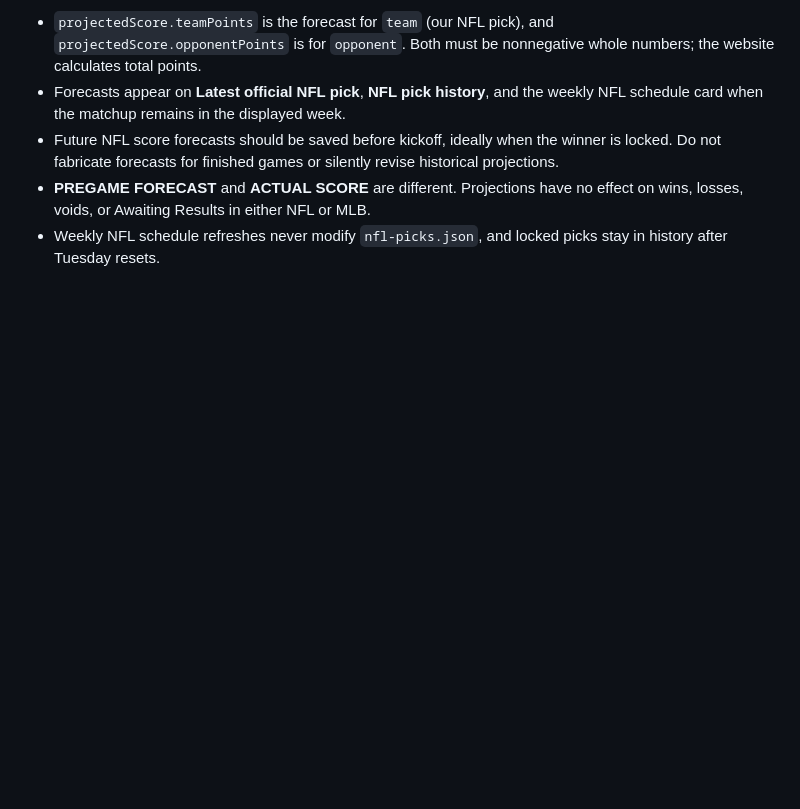
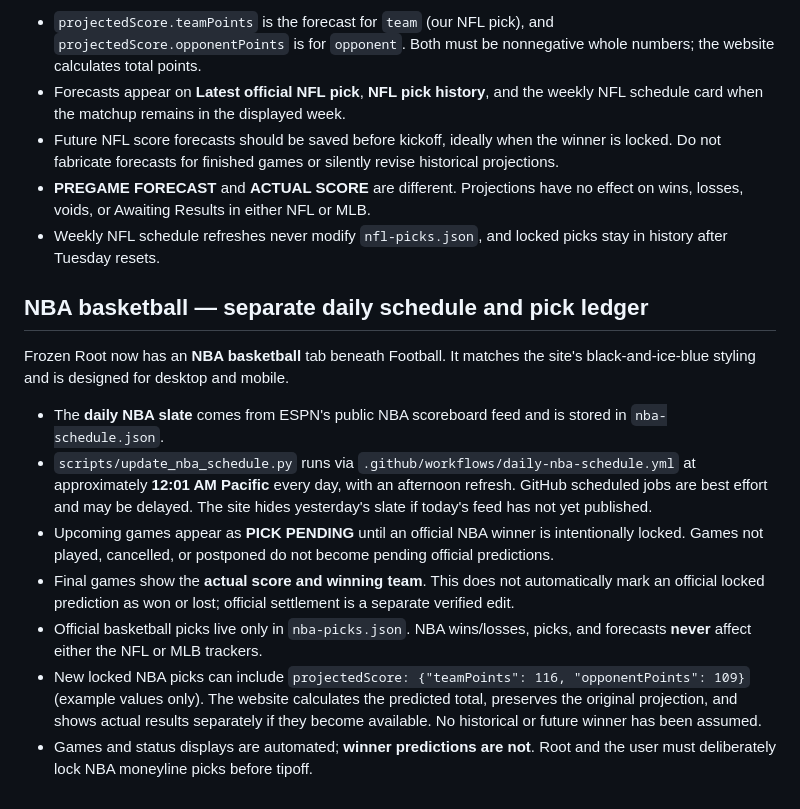
Before and after one commit to nieve42/frozenroot--analysis, a Markdown page: README.md, the part around the change. GitHub-like rendering; blank space fills up the shorter version.

Commit message:
Document NBA tab, daily automation and separate pick ledger

```diff
--- a/README.md
+++ b/README.md
@@ -96,3 +96,16 @@ The example above is the **published pregame prediction for October 19, 2026** (
 - Future NFL score forecasts should be saved before kickoff, ideally when the winner is locked. Do not fabricate forecasts for finished games or silently revise historical projections.
 - **PREGAME FORECAST** and **ACTUAL SCORE** are different. Projections have no effect on wins, losses, voids, or Awaiting Results in either NFL or MLB.
 - Weekly NFL schedule refreshes never modify `nfl-picks.json`, and locked picks stay in history after Tuesday resets.
+
+
+## NBA basketball — separate daily schedule and pick ledger
+
+Frozen Root now has an **NBA basketball** tab beneath Football. It matches the site's black-and-ice-blue styling and is designed for desktop and mobile.
+
+- The **daily NBA slate** comes from ESPN's public NBA scoreboard feed and is stored in `nba-schedule.json`.
+- `scripts/update_nba_schedule.py` runs via `.github/workflows/daily-nba-schedule.yml` at approximately **12:01 AM Pacific** every day, with an afternoon refresh. GitHub scheduled jobs are best effort and may be delayed. The site hides yesterday's slate if today's feed has not yet published.
+- Upcoming games appear as **PICK PENDING** until an official NBA winner is intentionally locked. Games not played, cancelled, or postponed do not become pending official predictions.
+- Final games show the **actual score and winning team**. This does not automatically mark an official locked prediction as won or lost; official settlement is a separate verified edit.
+- Official basketball picks live only in `nba-picks.json`. NBA wins/losses, picks, and forecasts **never** affect either the NFL or MLB trackers.
+- New locked NBA picks can include `projectedScore: {"teamPoints": 116, "opponentPoints": 109}` (example values only). The website calculates the predicted total, preserves the original projection, and shows actual results separately if they become available. No historical or future winner has been assumed.
+- Games and status displays are automated; **winner predictions are not**. Root and the user must deliberately lock NBA moneyline picks before tipoff.
```
